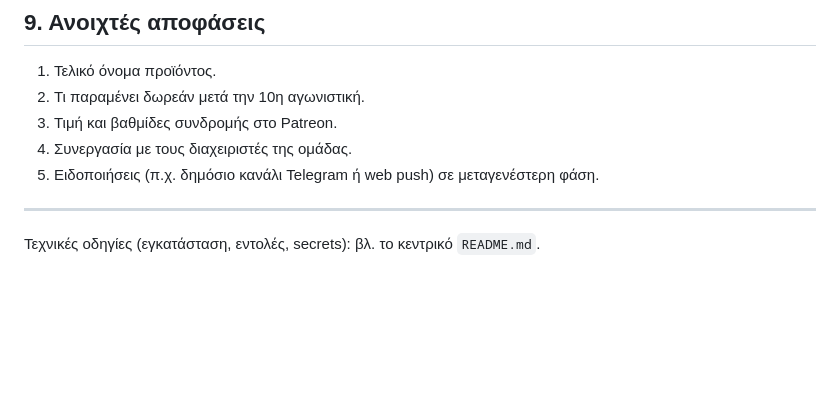
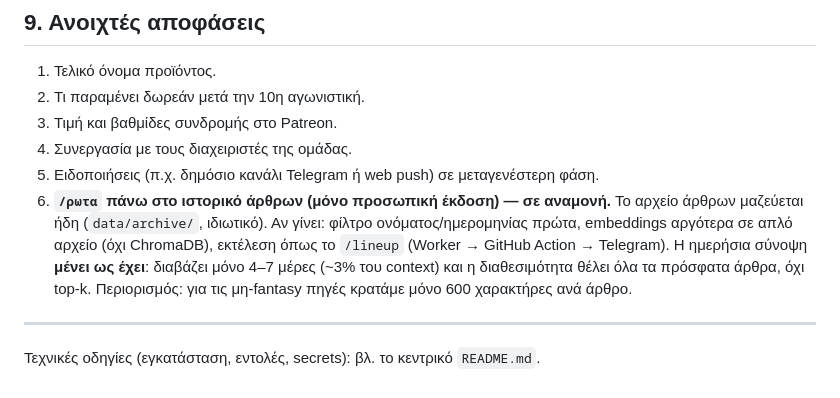
Before and after one commit to VaGlar/Euroleague-Fantasy-Challenge, a Markdown page: docs/PRODUCT.md, the part around the change. Rendered like a GitHub page; blank space fills up the shorter version.

Commit message:
PRODUCT.md: /ρωτα over the article archive noted as on hold
Co-Authored-By: Claude Opus 5.5 <noreply@anthropic.com>
Claude-Session: https://claude.ai/code/session_012ue853M9fAbMSbgxxFEJH9

```diff
--- a/docs/PRODUCT.md
+++ b/docs/PRODUCT.md
@@ -182,6 +182,11 @@ Gemini). Οι προβλέψεις είναι ίδιες, άρα η δημόσι
 3. Τιμή και βαθμίδες συνδρομής στο Patreon.
 4. Συνεργασία με τους διαχειριστές της ομάδας.
 5. Ειδοποιήσεις (π.χ. δημόσιο κανάλι Telegram ή web push) σε μεταγενέστερη φάση.
+6. **`/ρωτα` πάνω στο ιστορικό άρθρων (μόνο προσωπική έκδοση) — σε αναμονή.** Το αρχείο άρθρων μαζεύεται ήδη
+   (`data/archive/`, ιδιωτικό). Αν γίνει: φίλτρο ονόματος/ημερομηνίας πρώτα, embeddings αργότερα σε απλό αρχείο
+   (όχι ChromaDB), εκτέλεση όπως το `/lineup` (Worker → GitHub Action → Telegram). Η ημερήσια σύνοψη **μένει ως έχει**:
+   διαβάζει μόνο 4–7 μέρες (~3% του context) και η διαθεσιμότητα θέλει όλα τα πρόσφατα άρθρα, όχι top-k.
+   Περιορισμός: για τις μη-fantasy πηγές κρατάμε μόνο 600 χαρακτήρες ανά άρθρο.
 
 ---
 
```
